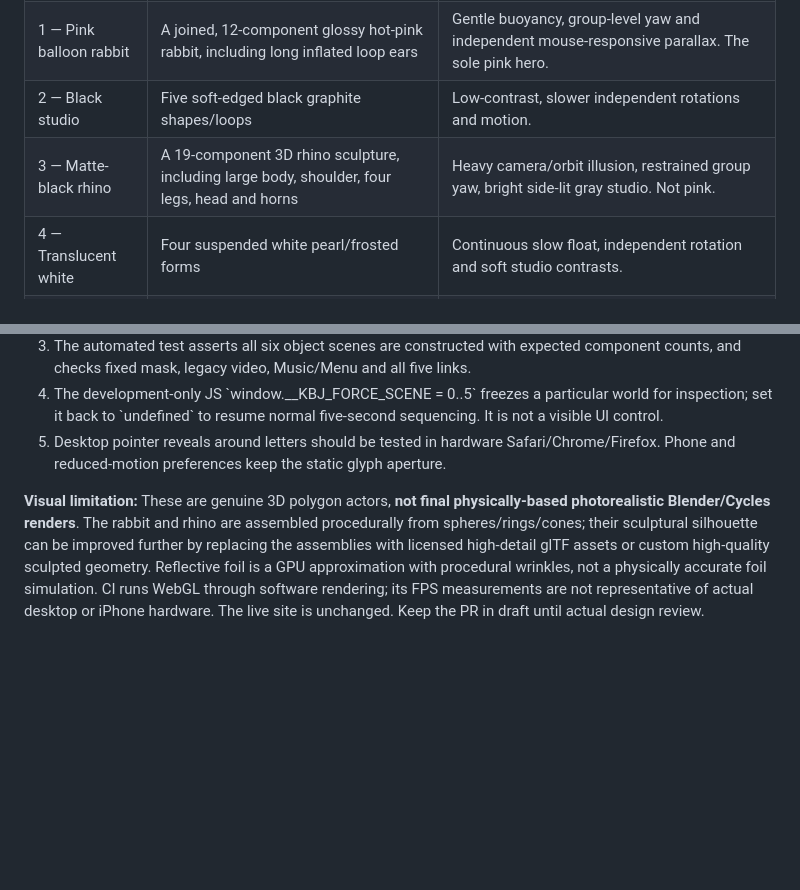
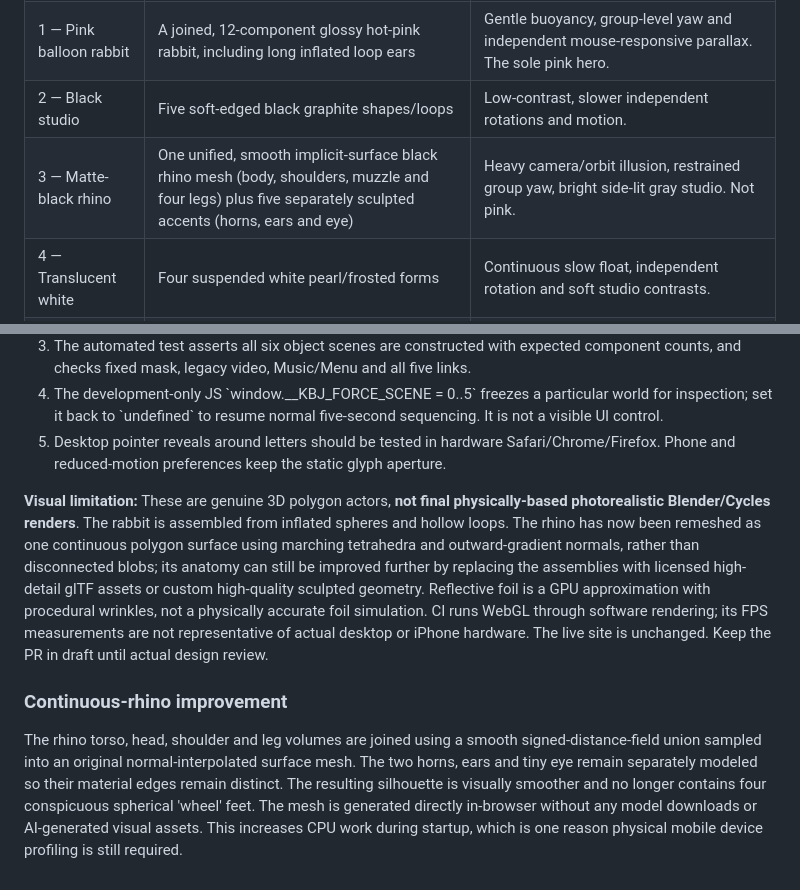
Before and after one commit to kilejones-alt/kilejoneswebsite, a Markdown page: README.md, 2 parts joined by grey strips. Drawn GitHub-style; blank space fills up the shorter version.

Commit message:
Document continuous implicit-surface rhino instead of earlier disconnected 19-part proof of concept

```diff
--- a/README.md
+++ b/README.md
@@ -59,7 +59,7 @@ GitHub Actions uses software/virtualized graphics, not physical iPhone or deskto
 | 0 — Midnight stars | Fourteen beveled/extruded, metallic midnight-blue stars | Every star has independent position, depth, drift direction and continuous three-axis rotation. |
 | 1 — Pink balloon rabbit | A joined, 12-component glossy hot-pink rabbit, including long inflated loop ears | Gentle buoyancy, group-level yaw and independent mouse-responsive parallax. The sole pink hero. |
 | 2 — Black studio | Five soft-edged black graphite shapes/loops | Low-contrast, slower independent rotations and motion. |
-| 3 — Matte-black rhino | A 19-component 3D rhino sculpture, including large body, shoulder, four legs, head and horns | Heavy camera/orbit illusion, restrained group yaw, bright side-lit gray studio. Not pink. |
+| 3 — Matte-black rhino | One unified, smooth implicit-surface black rhino mesh (body, shoulders, muzzle and four legs) plus five separately sculpted accents (horns, ears and eye) | Heavy camera/orbit illusion, restrained group yaw, bright side-lit gray studio. Not pink. |
 | 4 — Translucent white | Four suspended white pearl/frosted forms | Continuous slow float, independent rotation and soft studio contrasts. |
 | 5 — Foil ZIO | Three separate uppercase inflated letter assemblies, with Z made of three strokes, I of three, and O of one loop | Different depth drift/yaw for Z, I and O. Each letter moves as one assembly rather than its pieces disconnecting. Crinkled foil material highlight shader. |
 
@@ -75,4 +75,8 @@ The title's existing pixel-accurate two-line glyph texture remains a *fixed mask
 4. The development-only JS \`window.__KBJ_FORCE_SCENE = 0..5\` freezes a particular world for inspection; set it back to \`undefined\` to resume normal five-second sequencing. It is not a visible UI control.
 5. Desktop pointer reveals around letters should be tested in hardware Safari/Chrome/Firefox. Phone and reduced-motion preferences keep the static glyph aperture.
 
-**Visual limitation:** These are genuine 3D polygon actors, **not final physically-based photorealistic Blender/Cycles renders**. The rabbit and rhino are assembled procedurally from spheres/rings/cones; their sculptural silhouette can be improved further by replacing the assemblies with licensed high-detail glTF assets or custom high-quality sculpted geometry. Reflective foil is a GPU approximation with procedural wrinkles, not a physically accurate foil simulation. CI runs WebGL through software rendering; its FPS measurements are not representative of actual desktop or iPhone hardware. The live site is unchanged. Keep the PR in draft until actual design review.
+**Visual limitation:** These are genuine 3D polygon actors, **not final physically-based photorealistic Blender/Cycles renders**. The rabbit is assembled from inflated spheres and hollow loops. The rhino has now been remeshed as one continuous polygon surface using marching tetrahedra and outward-gradient normals, rather than disconnected blobs; its anatomy can still be improved further by replacing the assemblies with licensed high-detail glTF assets or custom high-quality sculpted geometry. Reflective foil is a GPU approximation with procedural wrinkles, not a physically accurate foil simulation. CI runs WebGL through software rendering; its FPS measurements are not representative of actual desktop or iPhone hardware. The live site is unchanged. Keep the PR in draft until actual design review.
+
+### Continuous-rhino improvement
+
+The rhino torso, head, shoulder and leg volumes are joined using a smooth signed-distance-field union sampled into an original normal-interpolated surface mesh. The two horns, ears and tiny eye remain separately modeled so their material edges remain distinct. The resulting silhouette is visually smoother and no longer contains four conspicuous spherical 'wheel' feet. The mesh is generated directly in-browser without any model downloads or AI-generated visual assets. This increases CPU work during startup, which is one reason physical mobile device profiling is still required.
```
